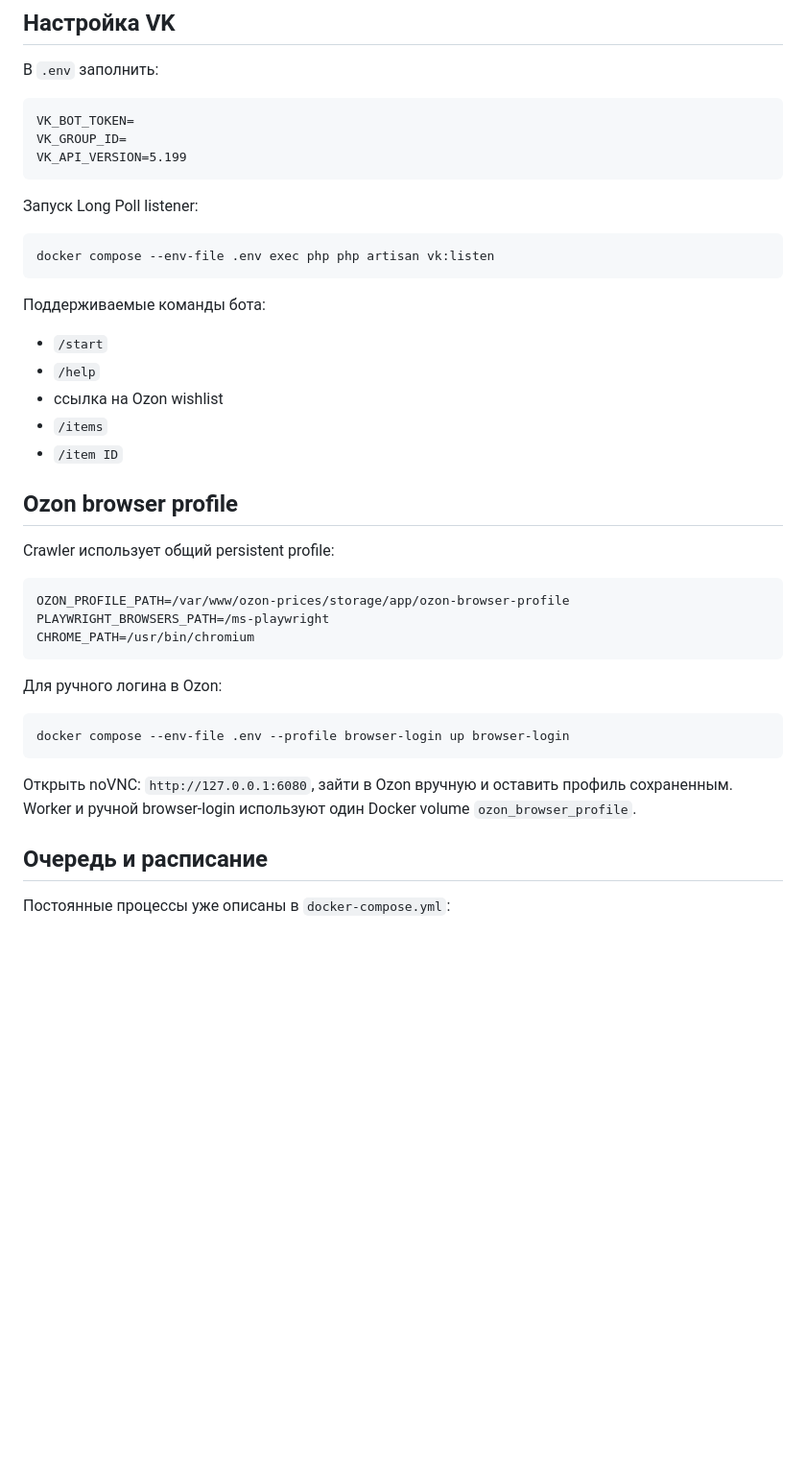
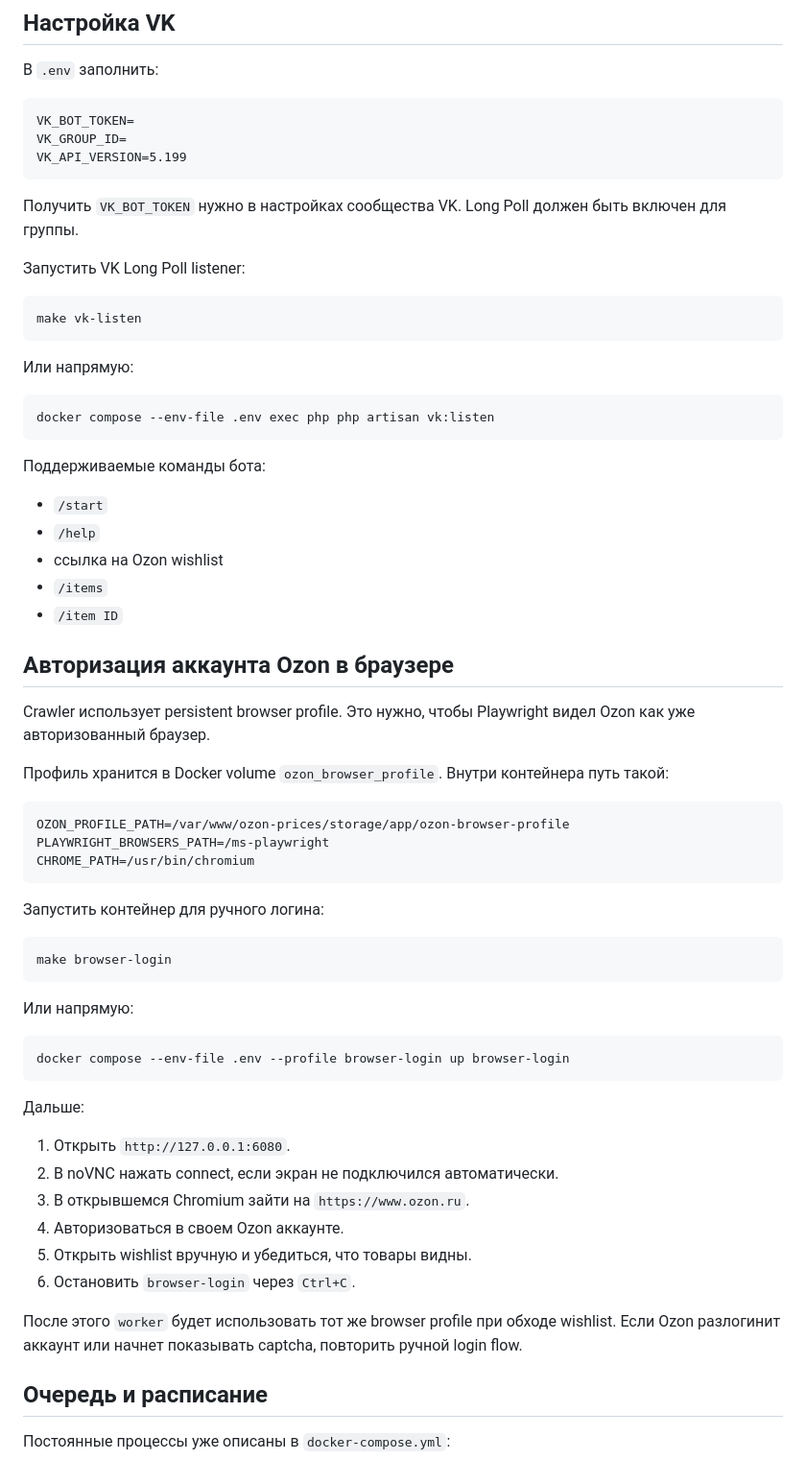
Before and after one commit to D1skord/OzonPriceMonitoring, a Markdown page: README.md, the part around one of its changes. Shown at 96% size. Rendered like a GitHub page; blank space fills up the shorter version.

````diff
--- a/README.md
+++ b/README.md
@@ -45,7 +121,15 @@ VK_GROUP_ID=
 VK_API_VERSION=5.199
 ```
 
-Запуск Long Poll listener:
+Получить `VK_BOT_TOKEN` нужно в настройках сообщества VK. Long Poll должен быть включен для группы.
+
+Запустить VK Long Poll listener:
+
+```bash
+make vk-listen
+```
+
+Или напрямую:
 
 ```bash
 docker compose --env-file .env exec php php artisan vk:listen
@@ -59,9 +143,11 @@ docker compose --env-file .env exec php php artisan vk:listen
 - `/items`
 - `/item ID`
 
-## Ozon browser profile
+## Авторизация аккаунта Ozon в браузере
 
-Crawler использует общий persistent profile:
+Crawler использует persistent browser profile. Это нужно, чтобы Playwright видел Ozon как уже авторизованный браузер.
+
+Профиль хранится в Docker volume `ozon_browser_profile`. Внутри контейнера путь такой:
 
 ```dotenv
 OZON_PROFILE_PATH=/var/www/ozon-prices/storage/app/ozon-browser-profile
@@ -69,13 +155,28 @@ PLAYWRIGHT_BROWSERS_PATH=/ms-playwright
 CHROME_PATH=/usr/bin/chromium
 ```
 
-Для ручного логина в Ozon:
+Запустить контейнер для ручного логина:
+
+```bash
+make browser-login
+```
+
+Или напрямую:
 
 ```bash
 docker compose --env-file .env --profile browser-login up browser-login
 ```
 
-Открыть noVNC: `http://127.0.0.1:6080`, зайти в Ozon вручную и оставить профиль сохраненным. Worker и ручной browser-login используют один Docker volume `ozon_browser_profile`.
+Дальше:
+
+1. Открыть `http://127.0.0.1:6080`.
+2. В noVNC нажать connect, если экран не подключился автоматически.
+3. В открывшемся Chromium зайти на `https://www.ozon.ru`.
+4. Авторизоваться в своем Ozon аккаунте.
+5. Открыть wishlist вручную и убедиться, что товары видны.
+6. Остановить `browser-login` через `Ctrl+C`.
+
+После этого `worker` будет использовать тот же browser profile при обходе wishlist. Если Ozon разлогинит аккаунт или начнет показывать captcha, повторить ручной login flow.
 
 ## Очередь и расписание
 
````
Also changed, not shown: other parts of README.md (+151 -10 lines).
